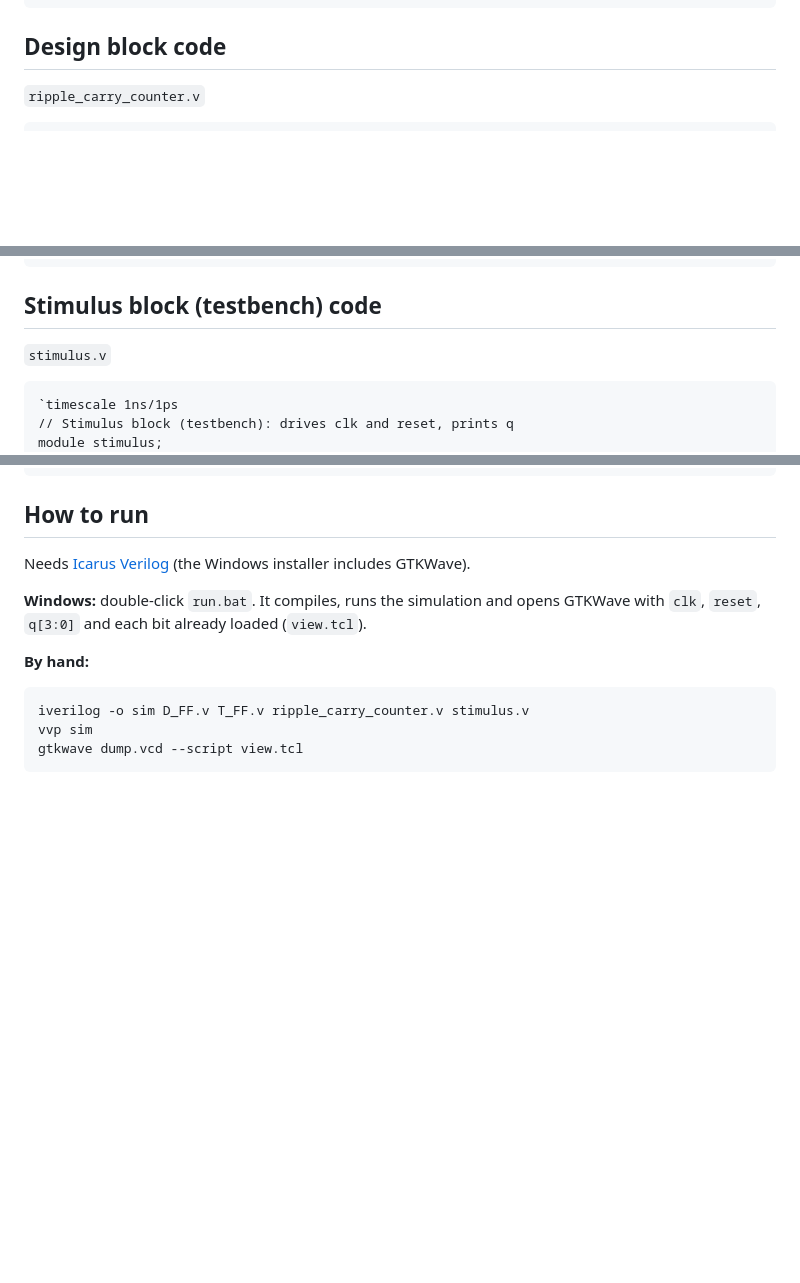
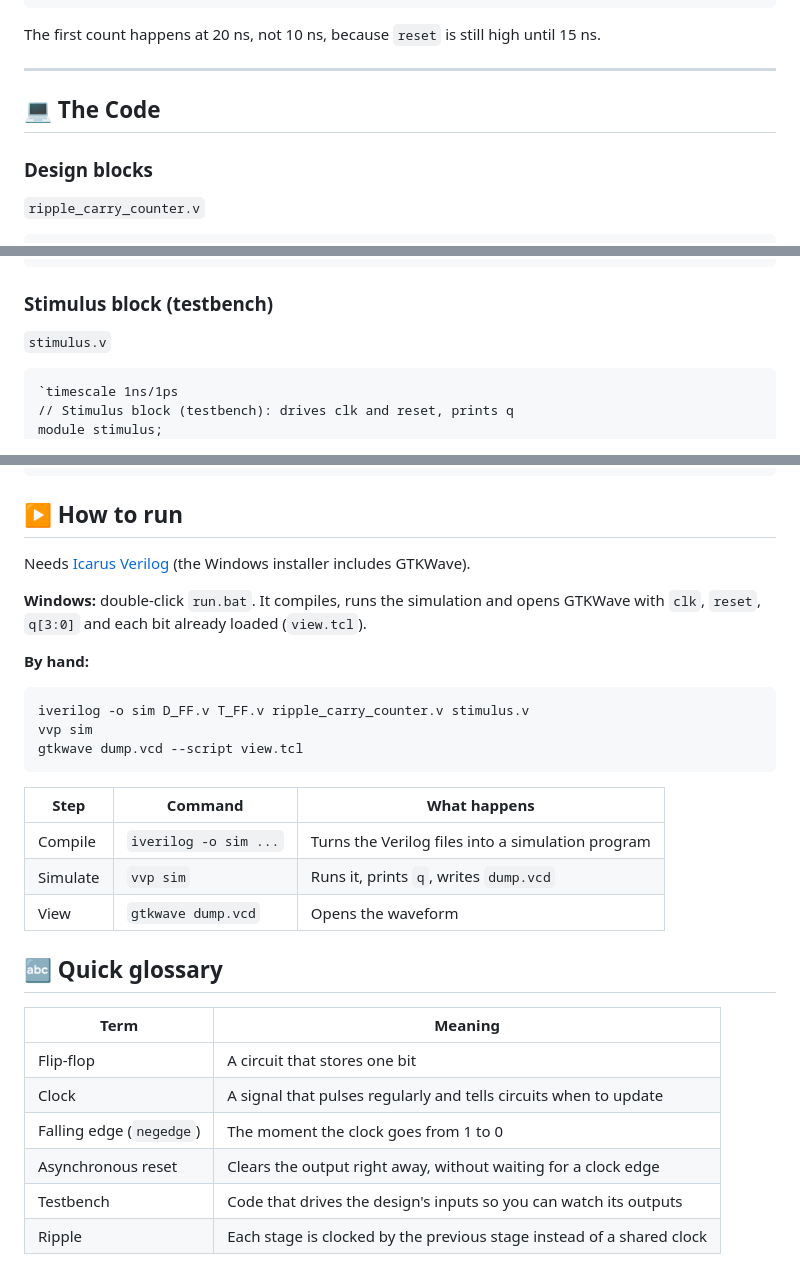
Before and after one commit to shoaibul0926/ripple-counter-4bit, a Markdown page: README.md, 3 parts joined by grey strips. GitHub-like rendering; blank space fills up the shorter version.

````diff
--- a/README.md
+++ b/README.md
@@ -40,7 +123,13 @@ Simulated with Icarus Verilog and viewed in GTKWave. `q[3:0]` is shown as a bus
 220 Output q = 2
 ```
 
-## Design block code
+The first count happens at 20 ns, not 10 ns, because `reset` is still high until 15 ns.
+
+---
+
+## 💻 The Code
+
+### Design blocks
 
 `ripple_carry_counter.v`
 ```verilog
@@ -89,7 +178,7 @@ module D_FF(q, d, clk, reset);
 endmodule
 ```
 
-## Stimulus block (testbench) code
+### Stimulus block (testbench)
 
 `stimulus.v`
 ```verilog
@@ -125,7 +214,8 @@ module stimulus;
 endmodule
 ```
 
-## How to run
+## ▶️ How to run
+
 Needs [Icarus Verilog](https://bleyer.org/icarus/) (the Windows installer includes GTKWave).
 
 **Windows:** double-click `run.bat`. It compiles, runs the simulation and opens GTKWave with `clk`, `reset`, `q[3:0]` and each bit already loaded (`view.tcl`).
@@ -136,3 +226,20 @@ iverilog -o sim D_FF.v T_FF.v ripple_carry_counter.v stimulus.v
 vvp sim
 gtkwave dump.vcd --script view.tcl
 ```
+
+| Step | Command | What happens |
+|---|---|---|
+| Compile | `iverilog -o sim ...` | Turns the Verilog files into a simulation program |
+| Simulate | `vvp sim` | Runs it, prints `q`, writes `dump.vcd` |
+| View | `gtkwave dump.vcd` | Opens the waveform |
+
+## 🔤 Quick glossary
+
+| Term | Meaning |
+|---|---|
+| Flip-flop | A circuit that stores one bit |
+| Clock | A signal that pulses regularly and tells circuits when to update |
+| Falling edge (`negedge`) | The moment the clock goes from 1 to 0 |
+| Asynchronous reset | Clears the output right away, without waiting for a clock edge |
+| Testbench | Code that drives the design's inputs so you can watch its outputs |
+| Ripple | Each stage is clocked by the previous stage instead of a shared clock |
````
Also changed, not shown: other parts of README.md (+95 -12 lines).
